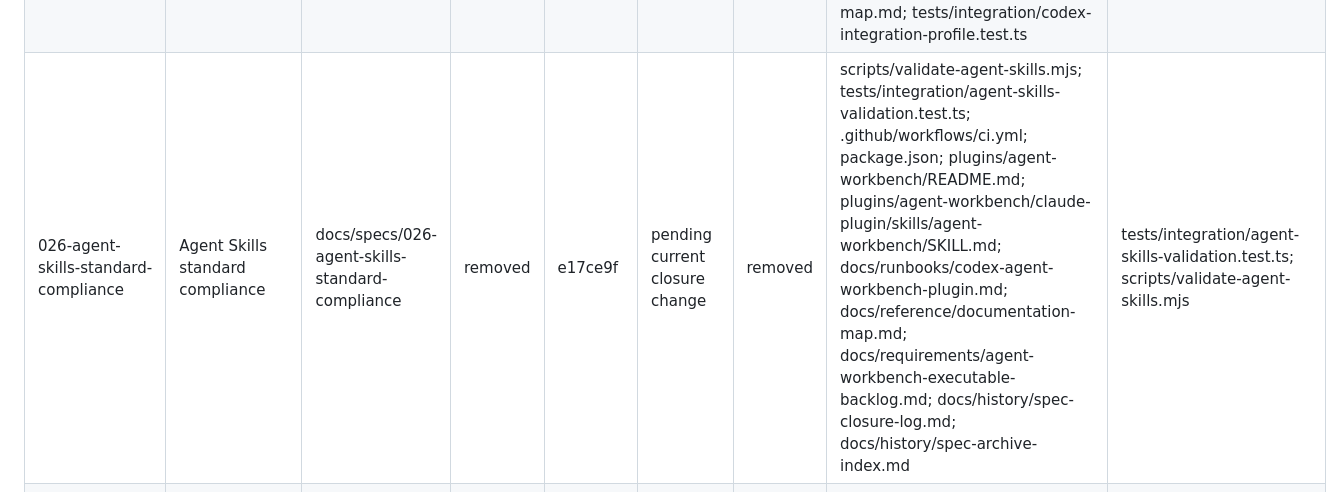
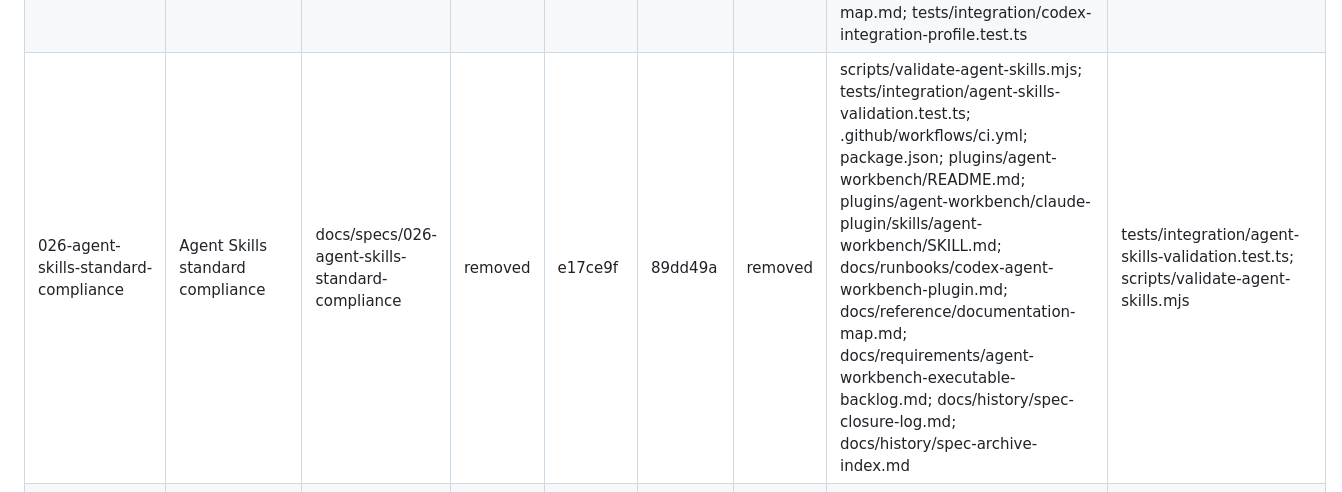
Before and after one commit to Auriora/agent-workbench, a Markdown page: docs/history/spec-archive-index.md, the part around the change. Drawn GitHub-style.

Commit message:
Record Spec 026 cleanup hash

```diff
--- a/docs/history/spec-archive-index.md
+++ b/docs/history/spec-archive-index.md
@@ -21,7 +21,7 @@ history instead of active implementation scaffolding.
 | --- | --- | --- | --- | --- | --- | --- | --- | --- |
 | 022-mcp-server-repository-support | MCP server repository support | docs/specs/022-mcp-server-repository-support | removed | 62db46c | 6ed5758 | removed | docs/design/mcp-surface-design.md; docs/design/coding-agent-integration-design.md; docs/reference/documentation-map.md; docs/requirements/agent-workbench-executable-backlog.md; docs/history/spec-closure-log.md; docs/history/spec-archive-index.md | tests/mcp/repo-scope-overview-resource.test.ts; tests/mcp/context-for-task-tool.test.ts; tests/mcp/verification-plan-tool.test.ts |
 | 024-plugin-discoverability-and-drift-hardening | Plugin discoverability and drift hardening | docs/specs/024-plugin-discoverability-and-drift-hardening | removed | 90b70bc | ad9b27f | removed | .agents/plugins/marketplace.json; .well-known/mcp/server-card.json; .github/workflows/ci.yml; scripts/validate-agent-workbench-plugin.mjs; package.json; plugins/agent-workbench/README.md; docs/runbooks/codex-agent-workbench-plugin.md; docs/reference/documentation-map.md; tests/integration/codex-integration-profile.test.ts | scripts/validate-agent-workbench-plugin.mjs; tests/integration/codex-integration-profile.test.ts; .github/workflows/ci.yml; docs/history/spec-closure-log.md |
-| 026-agent-skills-standard-compliance | Agent Skills standard compliance | docs/specs/026-agent-skills-standard-compliance | removed | e17ce9f | pending current closure change | removed | scripts/validate-agent-skills.mjs; tests/integration/agent-skills-validation.test.ts; .github/workflows/ci.yml; package.json; plugins/agent-workbench/README.md; plugins/agent-workbench/claude-plugin/skills/agent-workbench/SKILL.md; docs/runbooks/codex-agent-workbench-plugin.md; docs/reference/documentation-map.md; docs/requirements/agent-workbench-executable-backlog.md; docs/history/spec-closure-log.md; docs/history/spec-archive-index.md | tests/integration/agent-skills-validation.test.ts; scripts/validate-agent-skills.mjs |
+| 026-agent-skills-standard-compliance | Agent Skills standard compliance | docs/specs/026-agent-skills-standard-compliance | removed | e17ce9f | 89dd49a | removed | scripts/validate-agent-skills.mjs; tests/integration/agent-skills-validation.test.ts; .github/workflows/ci.yml; package.json; plugins/agent-workbench/README.md; plugins/agent-workbench/claude-plugin/skills/agent-workbench/SKILL.md; docs/runbooks/codex-agent-workbench-plugin.md; docs/reference/documentation-map.md; docs/requirements/agent-workbench-executable-backlog.md; docs/history/spec-closure-log.md; docs/history/spec-archive-index.md | tests/integration/agent-skills-validation.test.ts; scripts/validate-agent-skills.mjs |
 | 028-dev-cli-workflow-tools | Developer CLI workflow tools | docs/specs/028-dev-cli-workflow-tools | removed | e4a5bd7 | b1ae411 | removed | tools/README.md; tools/devcli/README.md; docs/runbooks/install-agent-workbench.md; docs/runbooks/codex-agent-workbench-plugin.md; docs/reference/documentation-map.md; docs/history/spec-closure-log.md; docs/history/spec-archive-index.md | pnpm test:devcli; awb package check; awb spec lint docs/specs/028-dev-cli-workflow-tools; pnpm run validate:plugin; git diff --check; pnpm typecheck; pnpm test; awb mcp smoke --repo . --timeout 30 |
 | 029-repo-root-authority | Repo-root authority | docs/specs/029-repo-root-authority | removed | 5a8b098 | 605f542 | removed | docs/reference/workspace-safety-contract.md; docs/design/mcp-surface-design.md; docs/reference/runtime-contracts.md; docs/security/threat-model.md; docs/reference/documentation-map.md; docs/history/spec-closure-log.md; docs/history/spec-archive-index.md | tests/contracts/response-metadata.test.ts; tests/contracts/runtime-contracts.test.ts; tests/mcp/registry-metadata.test.ts; tests/mcp/repo-status-resource.test.ts; tests/mcp/repo-scope-overview-resource.test.ts; tests/mcp/integration-health-resource.test.ts; tests/mcp/docs-surfaces.test.ts; tests/mcp/query-tools.test.ts; tests/mcp/workspace-edit-tools.test.ts; tests/mcp/stdio-entrypoint.test.ts |
 | 033-cross-platform-packaging | Cross-platform packaging | docs/specs/033-cross-platform-packaging | removed | 0d2cc48 | 877553a | removed | docs/runbooks/codex-agent-workbench-plugin.md; packaging/agent-workbench/README.md; plugins/agent-workbench/README.md; .github/workflows/cross-platform-packaging.yml; docs/backlog/033-npm-tarball-install-flow.md; docs/backlog/033-codex-npm-marketplace.md; docs/backlog/033-turnkey-tree-sitter-core-build.md; docs/backlog/033-kiro-shell-free-launcher.md; docs/reference/documentation-map.md; docs/history/spec-closure-log.md; docs/history/spec-archive-index.md | tests/integration/install-root.test.ts; tests/integration/mcp-launch.test.ts; tests/integration/claude-plugin.test.ts; tests/integration/codex-integration-profile.test.ts; tests/integration/kiro-power.test.ts; scripts/ci/install-smoke.mjs; scripts/ci/mcp-launch-smoke.mjs; scripts/ci/hook-smoke.mjs |
```
Also changed, not shown: docs/history/spec-closure-log.md (+1 -1 lines).
